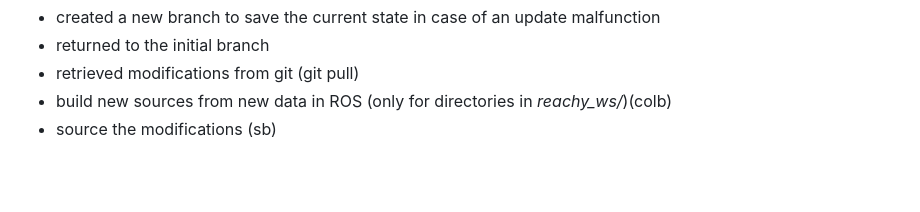
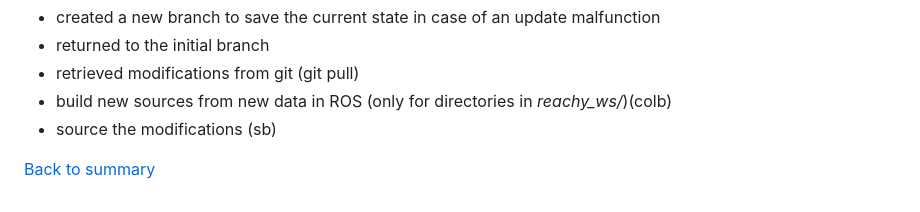
Before and after one commit to D-Clara/dynamic_reachy, a Markdown page: docs/developer/RepairAndUpdate.md, the part around the change. Rendered like a GitHub page; blank space fills up the shorter version.

```diff
--- a/docs/developer/RepairAndUpdate.md
+++ b/docs/developer/RepairAndUpdate.md
@@ -82,3 +82,5 @@ In each of these directories, we have :
 - retrieved modifications from git (git pull)
 - build new sources from new data in ROS (only for directories in *reachy_ws/*)(colb)
 - source the modifications (sb)
+
+[Back to summary](README.md)
```
